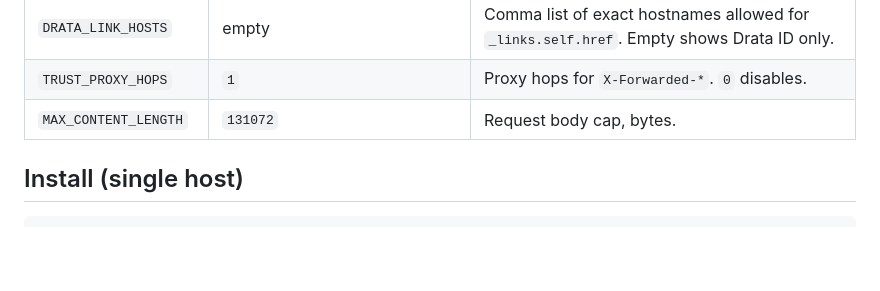
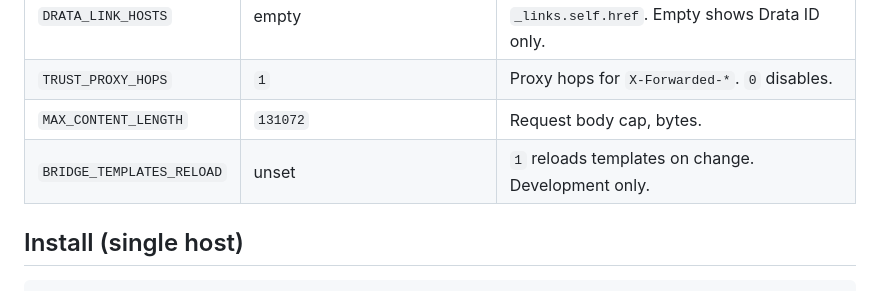
Before and after one commit to drata-rv/VendorIntake, a Markdown page: README.md, the part around the change. Drawn GitHub-style; blank space fills up the shorter version.

Commit message:
Document BRIDGE_TEMPLATES_RELOAD

```diff
--- a/README.md
+++ b/README.md
@@ -33,6 +33,7 @@ Customer-hosted Flask app. Requester submits vendor-intake answers; server maps
 | `DRATA_LINK_HOSTS` | empty | Comma list of exact hostnames allowed for `_links.self.href`. Empty shows Drata ID only. |
 | `TRUST_PROXY_HOPS` | `1` | Proxy hops for `X-Forwarded-*`. `0` disables. |
 | `MAX_CONTENT_LENGTH` | `131072` | Request body cap, bytes. |
+| `BRIDGE_TEMPLATES_RELOAD` | unset | `1` reloads templates on change. Development only. |
 
 ## Install (single host)
 
```
